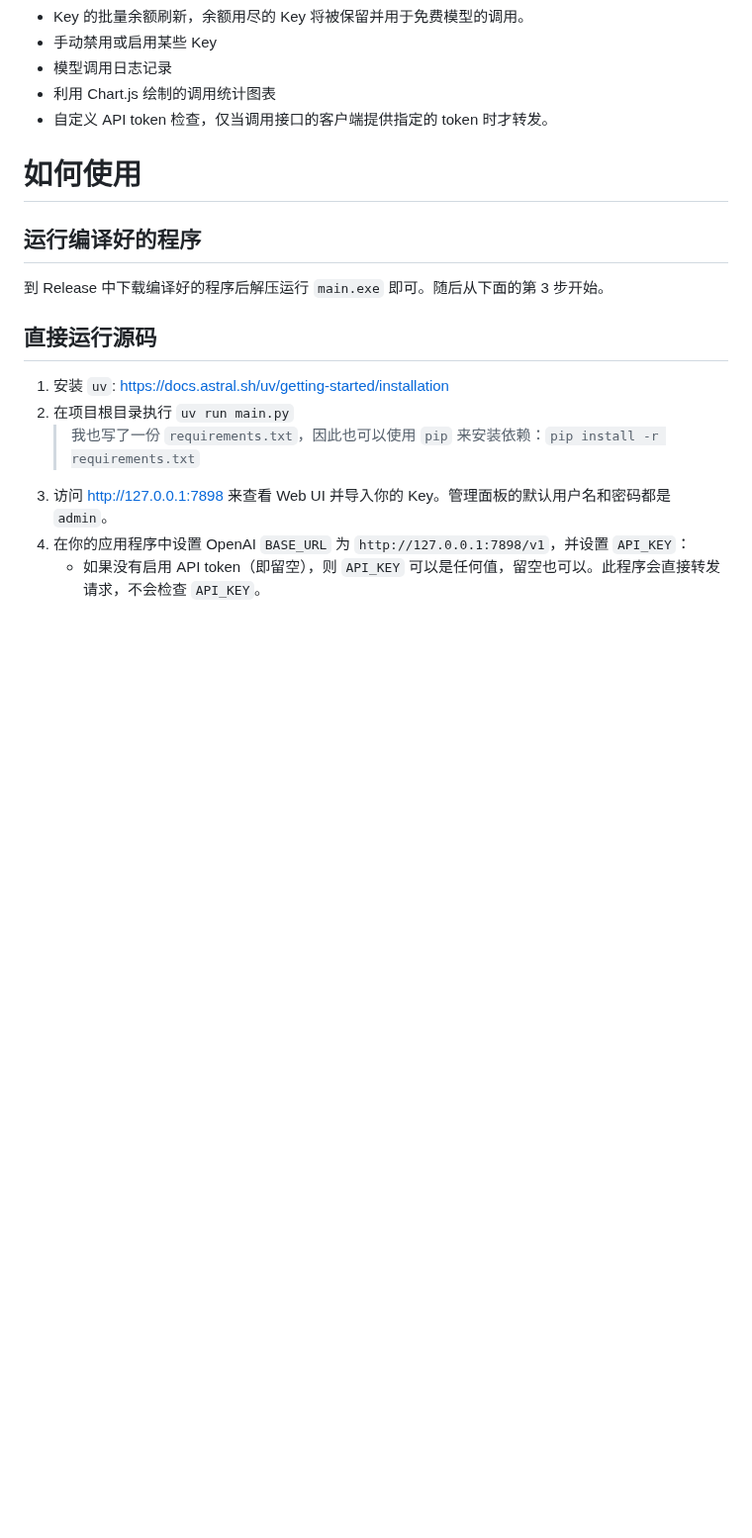
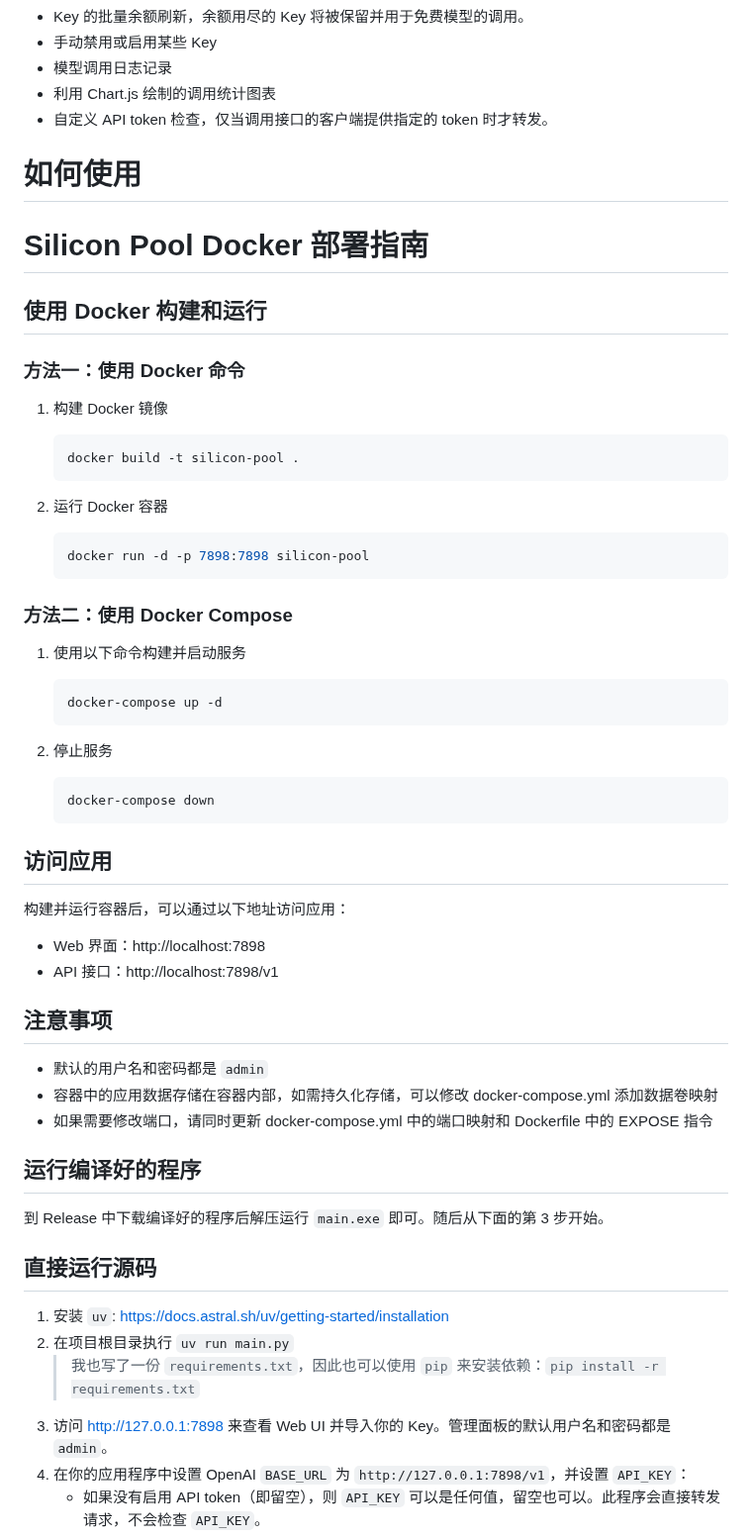
Before and after one commit to OmenTwwnmfm/silicon-pool, a Markdown page: README.md, the part around the change. Shown at 99% size. Rendered like a GitHub page; blank space fills up the shorter version.

````diff
--- a/README.md
+++ b/README.md
@@ -29,6 +29,52 @@
 
 # 如何使用
 
+# Silicon Pool Docker 部署指南
+
+## 使用 Docker 构建和运行
+
+### 方法一：使用 Docker 命令
+
+1. 构建 Docker 镜像
+
+   ```bash
+   docker build -t silicon-pool .
+   ```
+
+2. 运行 Docker 容器
+
+   ```bash
+   docker run -d -p 7898:7898 silicon-pool
+   ```
+
+### 方法二：使用 Docker Compose
+
+1. 使用以下命令构建并启动服务
+
+   ```bash
+   docker-compose up -d
+   ```
+
+2. 停止服务
+
+   ```bash
+   docker-compose down
+   ```
+
+## 访问应用
+
+构建并运行容器后，可以通过以下地址访问应用：
+
+- Web 界面：http://localhost:7898
+- API 接口：http://localhost:7898/v1
+
+## 注意事项
+
+- 默认的用户名和密码都是 `admin`
+- 容器中的应用数据存储在容器内部，如需持久化存储，可以修改 docker-compose.yml 添加数据卷映射
+- 如果需要修改端口，请同时更新 docker-compose.yml 中的端口映射和 Dockerfile 中的 EXPOSE 指令
+
+
 ## 运行编译好的程序
 
 到 Release 中下载编译好的程序后解压运行 `main.exe` 即可。随后从下面的第 3 步开始。
````
